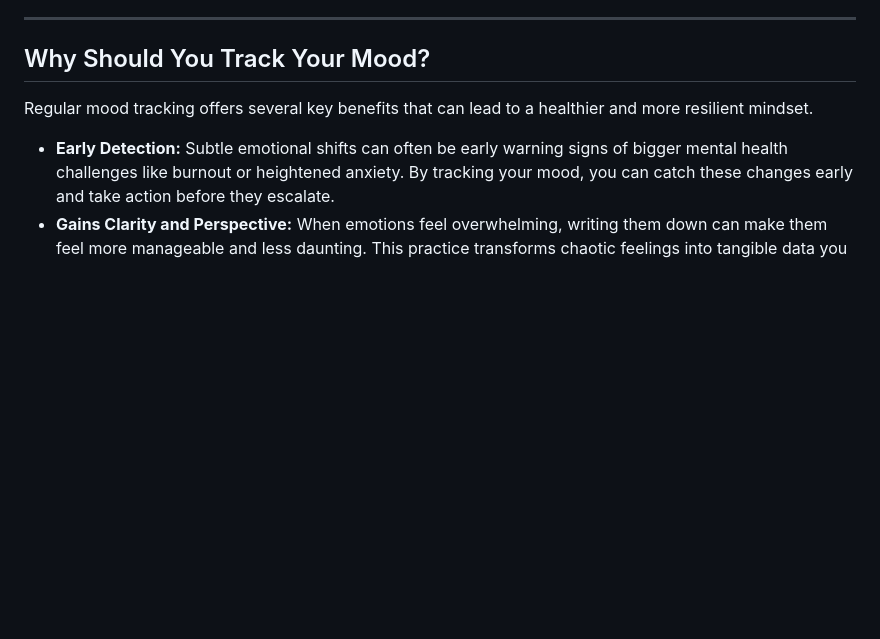
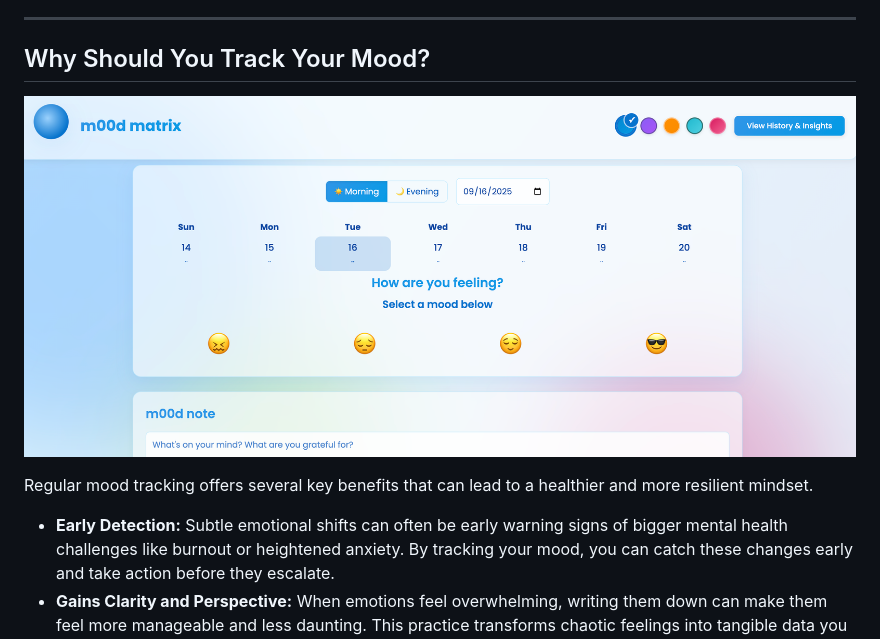
Before and after one commit to ranfysvalle02/m00d, a Markdown page: README.md, the part around the change. GitHub-like rendering; blank space fills up the shorter version.

Commit message:
boom, new demo img

```diff
--- a/README.md
+++ b/README.md
@@ -29,6 +29,8 @@ Seeing these patterns clearly on a chart or in a journal can help you pinpoint w
 -----
 
 ## Why Should You Track Your Mood?
+
+![](m00d.png)
 
 Regular mood tracking offers several key benefits that can lead to a healthier and more resilient mindset.
 
```
